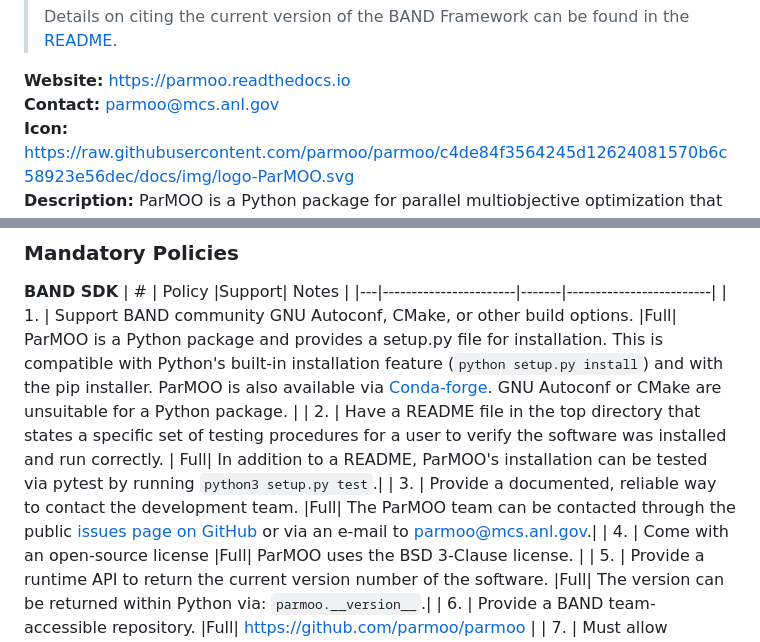
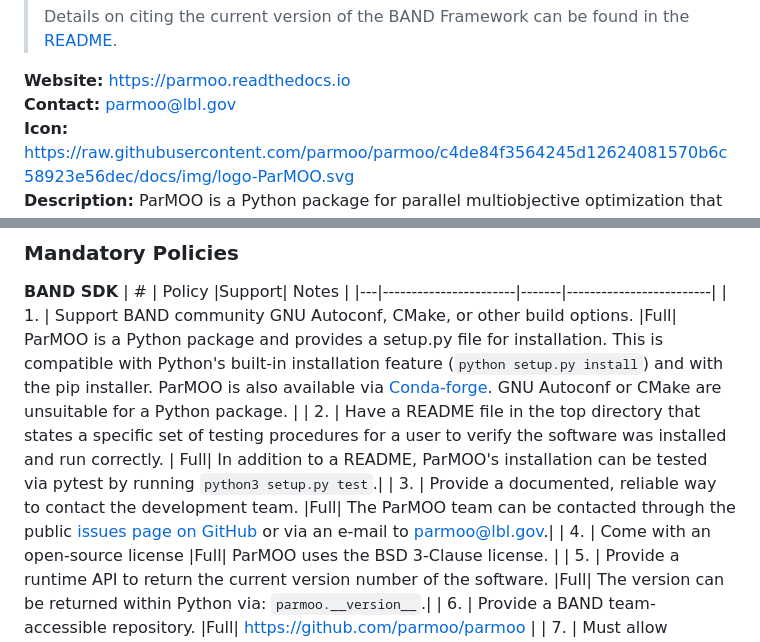
Before and after one commit to bandframework/bandframework, a Markdown page: software/parmoo/parmoo-bandsdk.md, 2 parts joined by grey strips. GitHub-like rendering.

Commit message:
Update parmoo-bandsdk.md
New email

```diff
--- a/software/parmoo/parmoo-bandsdk.md
+++ b/software/parmoo/parmoo-bandsdk.md
@@ -14,7 +14,7 @@
 > Details on citing the current version of the BAND Framework can be found in the [README](https://github.com/bandframework/bandframework).
 
 **Website:** https://parmoo.readthedocs.io \
-**Contact:** parmoo@mcs.anl.gov \
+**Contact:** parmoo@lbl.gov \
 **Icon:** https://raw.githubusercontent.com/parmoo/parmoo/c4de84f3564245d12624081570b6c58923e56dec/docs/img/logo-ParMOO.svg \
 **Description:** ParMOO is a Python package for parallel multiobjective optimization that seeks to exploit simulation-based structure in objective and constraint functions.
 
@@ -26,7 +26,7 @@
 |---|-----------------------|-------|-------------------------|
 | 1. | Support BAND community GNU Autoconf, CMake, or other build options. |Full| ParMOO is a Python package and provides a setup.py file for installation. This is compatible with Python's built-in installation feature (``python setup.py install``) and with the pip installer. ParMOO is also available via [Conda-forge](https://anaconda.org/conda-forge/parmoo). GNU Autoconf or CMake are unsuitable for a Python package. |
 | 2. | Have a README file in the top directory that states a specific set of testing procedures for a user to verify the software was installed and run correctly. | Full| In addition to a README, ParMOO's installation can be tested via pytest by running ``python3 setup.py test``.|
-| 3. | Provide a documented, reliable way to contact the development team. |Full| The ParMOO team can be contacted through the public [issues page on GitHub](https://github.com/parmoo/parmoo/issues) or via an e-mail to [parmoo@mcs.anl.gov](parmoo@mcs.anl.gov).|
+| 3. | Provide a documented, reliable way to contact the development team. |Full| The ParMOO team can be contacted through the public [issues page on GitHub](https://github.com/parmoo/parmoo/issues) or via an e-mail to [parmoo@lbl.gov](parmoo@lbl.gov).|
 | 4. | Come with an open-source license |Full| ParMOO uses the BSD 3-Clause license. |
 | 5. | Provide a runtime API to return the current version number of the software. |Full| The version can be returned within Python via: `parmoo.__version__`.|
 | 6. | Provide a BAND team-accessible repository. |Full| https://github.com/parmoo/parmoo |
```
